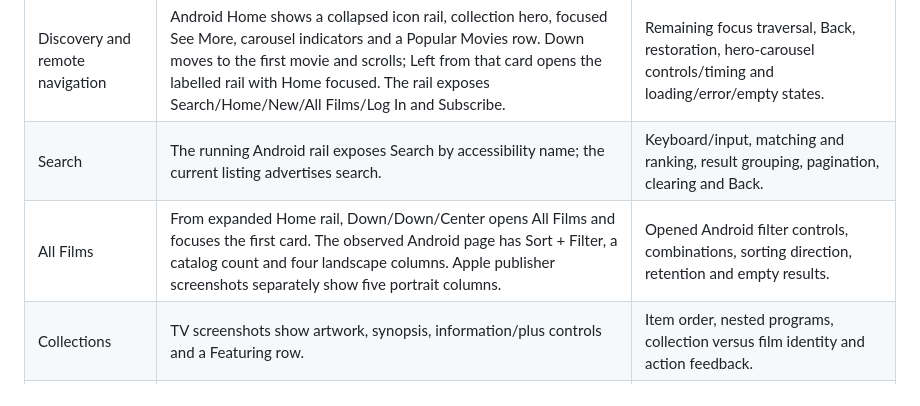
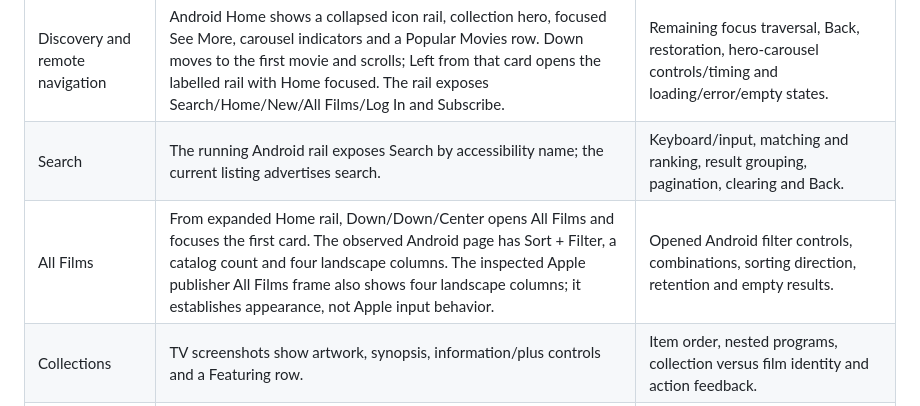
Before and after one commit to mikestopcontinues/criterion-webos, a Markdown page: docs/reference-app.md, the part around the change. Drawn GitHub-style.

Commit message:
Correct publisher All Films grid observation

```diff
--- a/docs/reference-app.md
+++ b/docs/reference-app.md
@@ -22,7 +22,7 @@ The selected behavioral reference is the installed Android TV package. Root's or
 |---|---|---|
 | Discovery and remote navigation | Android Home shows a collapsed icon rail, collection hero, focused See More, carousel indicators and a Popular Movies row. Down moves to the first movie and scrolls; Left from that card opens the labelled rail with Home focused. The rail exposes Search/Home/New/All Films/Log In and Subscribe. | Remaining focus traversal, Back, restoration, hero-carousel controls/timing and loading/error/empty states. |
 | Search | The running Android rail exposes Search by accessibility name; the current listing advertises search. | Keyboard/input, matching and ranking, result grouping, pagination, clearing and Back. |
-| All Films | From expanded Home rail, Down/Down/Center opens All Films and focuses the first card. The observed Android page has Sort + Filter, a catalog count and four landscape columns. Apple publisher screenshots separately show five portrait columns. | Opened Android filter controls, combinations, sorting direction, retention and empty results. |
+| All Films | From expanded Home rail, Down/Down/Center opens All Films and focuses the first card. The observed Android page has Sort + Filter, a catalog count and four landscape columns. The inspected Apple publisher All Films frame also shows four landscape columns; it establishes appearance, not Apple input behavior. | Opened Android filter controls, combinations, sorting direction, retention and empty results. |
 | Collections | TV screenshots show artwork, synopsis, information/plus controls and a Featuring row. | Item order, nested programs, collection versus film identity and action feedback. |
 | Details and supplements | TV supplement details show year/runtime, Watch Now, information/plus controls, a Franchise link and a Supplements row. Current copy advertises extras and commentaries. | Complete film metadata, related extras, separate commentary assets versus audio tracks, and per-asset resume. |
 | My List | Current feature copy advertises My List; phone screenshots label its action, corresponding to the TV plus control. | Shelf location/order, add/remove semantics, collection identity, synchronization and failure feedback. |
```
